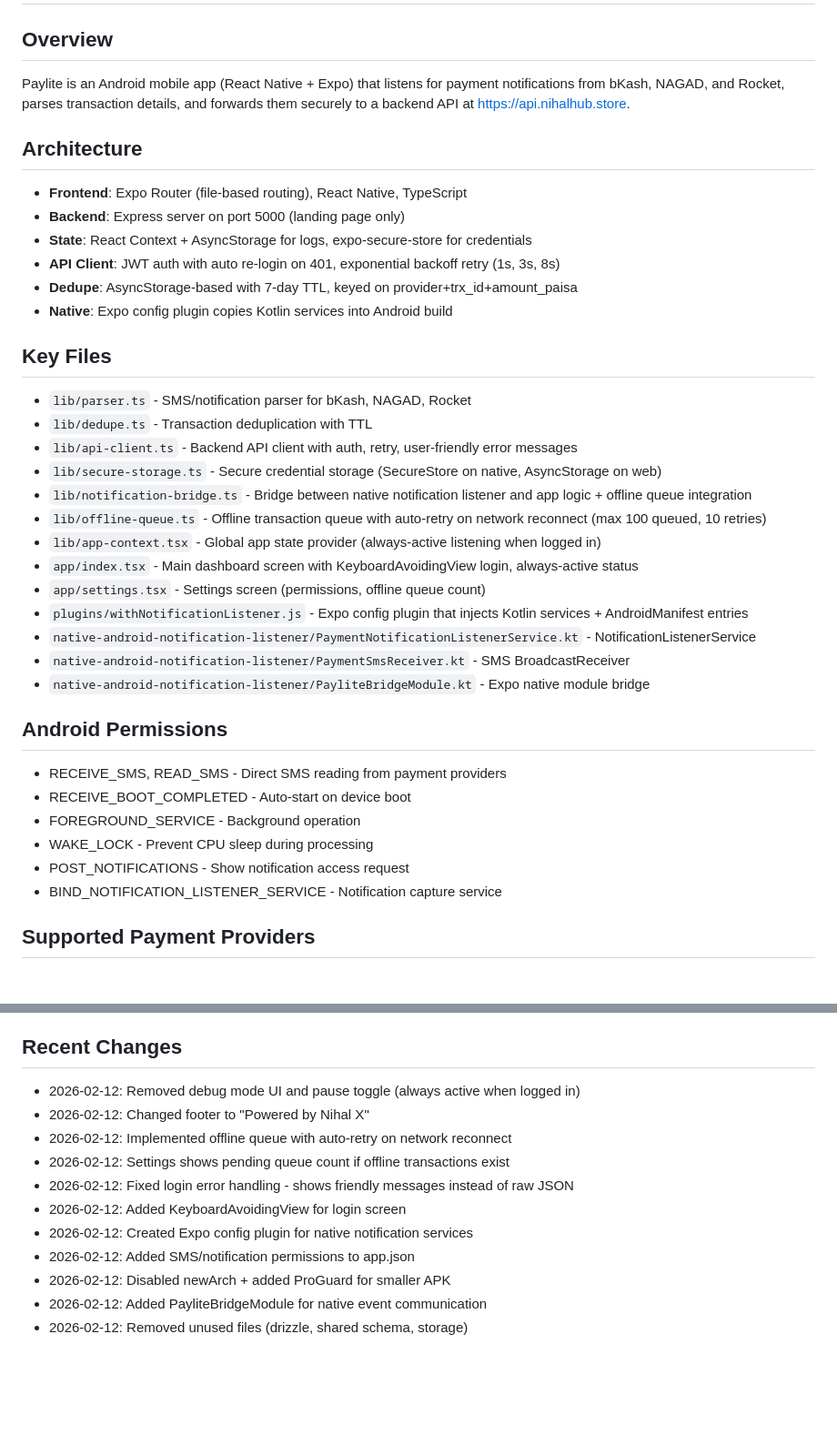
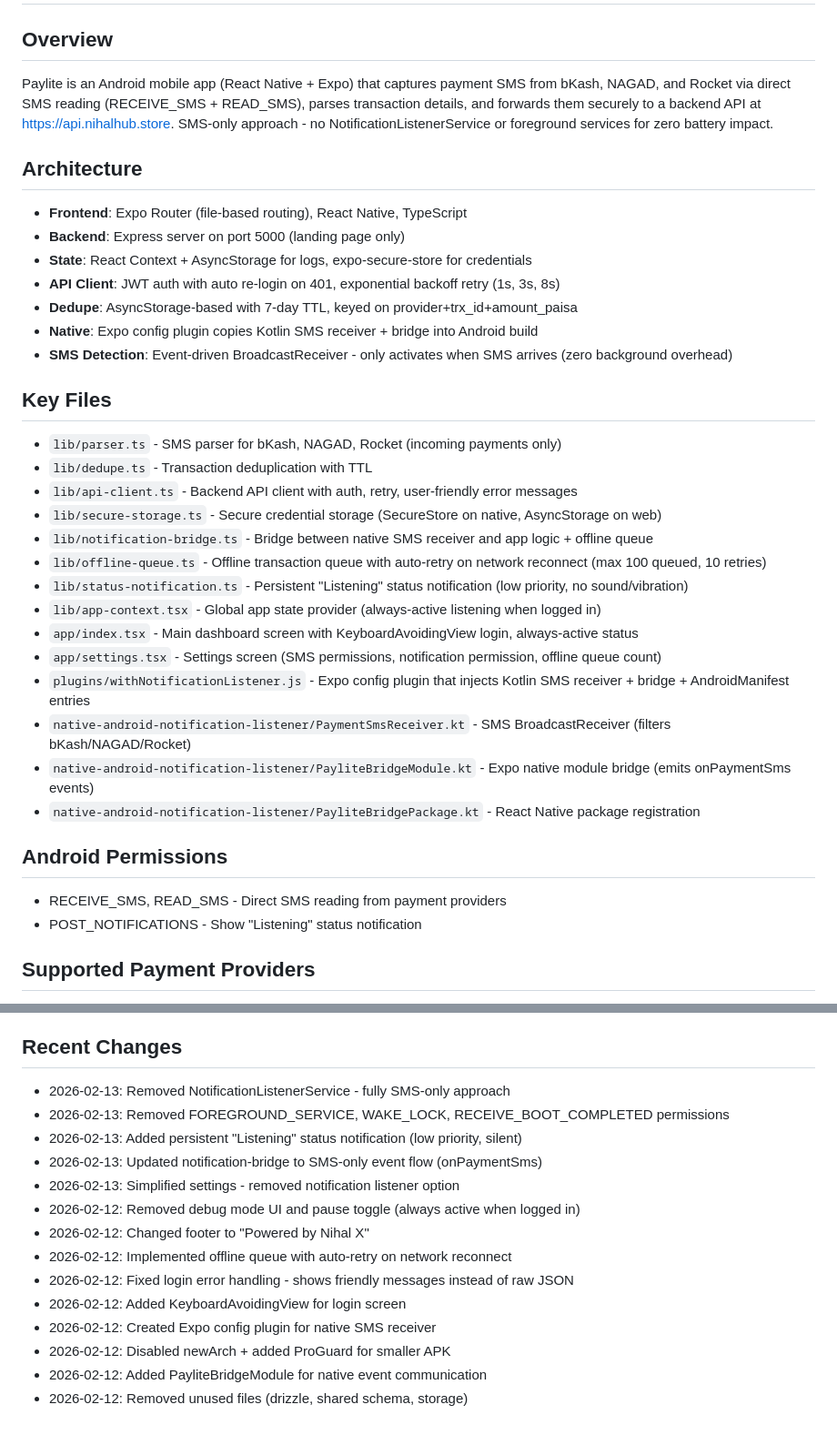
Before and after one commit to nihalxyt/Notification-Forwarder, a Markdown page: replit.md, 2 parts joined by grey strips. Shown at 91% size. GitHub-like rendering; blank space fills up the shorter version.

Commit message:
Remove notification listener and process payments via SMS
Remove the NotificationListenerService and integrate SMS reading via a BroadcastReceiver, while also implementing a persistent "Listening" status notification.

Replit-Commit-Author: Agent
Replit-Commit-Session-Id: 66b99d16-f87b-4170-a2d1-0fa7cf482f86
Replit-Commit-Checkpoint-Type: full_checkpoint
Replit-Commit-Event-Id: f66dead7-7541-4da4-a53a-41febb4f06f3
Replit-Commit-Screenshot-Url: https://storage.googleapis.com/screenshot-production-us-central1/984e4215-7873-44a6-9ce4-d9ab63e70710/66b99d16-f87b-4170-a2d1-0fa7cf482f86/FWQaBLt
Replit-Helium-Checkpoint-Created: true

```diff
--- a/replit.md
+++ b/replit.md
@@ -1,7 +1,7 @@
 # Paylite
 
 ## Overview
-Paylite is an Android mobile app (React Native + Expo) that listens for payment notifications from bKash, NAGAD, and Rocket, parses transaction details, and forwards them securely to a backend API at https://api.nihalhub.store.
+Paylite is an Android mobile app (React Native + Expo) that captures payment SMS from bKash, NAGAD, and Rocket via direct SMS reading (RECEIVE_SMS + READ_SMS), parses transaction details, and forwards them securely to a backend API at https://api.nihalhub.store. SMS-only approach - no NotificationListenerService or foreground services for zero battery impact.
 
 ## Architecture
 - **Frontend**: Expo Router (file-based routing), React Native, TypeScript
@@ -9,30 +9,28 @@ Paylite is an Android mobile app (React Native + Expo) that listens for payment
 - **State**: React Context + AsyncStorage for logs, expo-secure-store for credentials
 - **API Client**: JWT auth with auto re-login on 401, exponential backoff retry (1s, 3s, 8s)
 - **Dedupe**: AsyncStorage-based with 7-day TTL, keyed on provider+trx_id+amount_paisa
-- **Native**: Expo config plugin copies Kotlin services into Android build
+- **Native**: Expo config plugin copies Kotlin SMS receiver + bridge into Android build
+- **SMS Detection**: Event-driven BroadcastReceiver - only activates when SMS arrives (zero background overhead)
 
 ## Key Files
-- `lib/parser.ts` - SMS/notification parser for bKash, NAGAD, Rocket
+- `lib/parser.ts` - SMS parser for bKash, NAGAD, Rocket (incoming payments only)
 - `lib/dedupe.ts` - Transaction deduplication with TTL
 - `lib/api-client.ts` - Backend API client with auth, retry, user-friendly error messages
 - `lib/secure-storage.ts` - Secure credential storage (SecureStore on native, AsyncStorage on web)
-- `lib/notification-bridge.ts` - Bridge between native notification listener and app logic + offline queue integration
+- `lib/notification-bridge.ts` - Bridge between native SMS receiver and app logic + offline queue
 - `lib/offline-queue.ts` - Offline transaction queue with auto-retry on network reconnect (max 100 queued, 10 retries)
+- `lib/status-notification.ts` - Persistent "Listening" status notification (low priority, no sound/vibration)
 - `lib/app-context.tsx` - Global app state provider (always-active listening when logged in)
 - `app/index.tsx` - Main dashboard screen with KeyboardAvoidingView login, always-active status
-- `app/settings.tsx` - Settings screen (permissions, offline queue count)
-- `plugins/withNotificationListener.js` - Expo config plugin that injects Kotlin services + AndroidManifest entries
-- `native-android-notification-listener/PaymentNotificationListenerService.kt` - NotificationListenerService
-- `native-android-notification-listener/PaymentSmsReceiver.kt` - SMS BroadcastReceiver
-- `native-android-notification-listener/PayliteBridgeModule.kt` - Expo native module bridge
+- `app/settings.tsx` - Settings screen (SMS permissions, notification permission, offline queue count)
+- `plugins/withNotificationListener.js` - Expo config plugin that injects Kotlin SMS receiver + bridge + AndroidManifest entries
+- `native-android-notification-listener/PaymentSmsReceiver.kt` - SMS BroadcastReceiver (filters bKash/NAGAD/Rocket)
+- `native-android-notification-listener/PayliteBridgeModule.kt` - Expo native module bridge (emits onPaymentSms events)
+- `native-android-notification-listener/PayliteBridgePackage.kt` - React Native package registration
 
 ## Android Permissions
 - RECEIVE_SMS, READ_SMS - Direct SMS reading from payment providers
-- RECEIVE_BOOT_COMPLETED - Auto-start on device boot
-- FOREGROUND_SERVICE - Background operation
-- WAKE_LOCK - Prevent CPU sleep during processing
-- POST_NOTIFICATIONS - Show notification access request
-- BIND_NOTIFICATION_LISTENER_SERVICE - Notification capture service
+- POST_NOTIFICATIONS - Show "Listening" status notification
 
 ## Supported Payment Providers
 - bKash (sender: "bKash") - "You have received Tk X.XX ... TrxID ..."
@@ -52,14 +50,17 @@ Paylite is an Android mobile app (React Native + Expo) that listens for payment
 - EAS project ID: 1d729409-1789-460f-b43e-d2af4db3eb56
 
 ## Recent Changes
+- 2026-02-13: Removed NotificationListenerService - fully SMS-only approach
+- 2026-02-13: Removed FOREGROUND_SERVICE, WAKE_LOCK, RECEIVE_BOOT_COMPLETED permissions
+- 2026-02-13: Added persistent "Listening" status notification (low priority, silent)
+- 2026-02-13: Updated notification-bridge to SMS-only event flow (onPaymentSms)
+- 2026-02-13: Simplified settings - removed notification listener option
 - 2026-02-12: Removed debug mode UI and pause toggle (always active when logged in)
 - 2026-02-12: Changed footer to "Powered by Nihal X"
 - 2026-02-12: Implemented offline queue with auto-retry on network reconnect
-- 2026-02-12: Settings shows pending queue count if offline transactions exist
 - 2026-02-12: Fixed login error handling - shows friendly messages instead of raw JSON
 - 2026-02-12: Added KeyboardAvoidingView for login screen
-- 2026-02-12: Created Expo config plugin for native notification services
-- 2026-02-12: Added SMS/notification permissions to app.json
+- 2026-02-12: Created Expo config plugin for native SMS receiver
 - 2026-02-12: Disabled newArch + added ProGuard for smaller APK
 - 2026-02-12: Added PayliteBridgeModule for native event communication
 - 2026-02-12: Removed unused files (drizzle, shared schema, storage)
```
